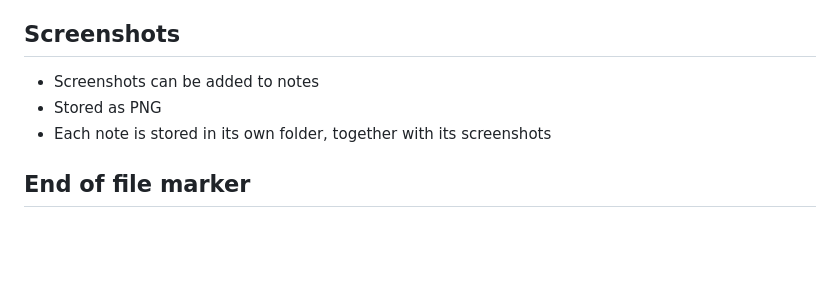
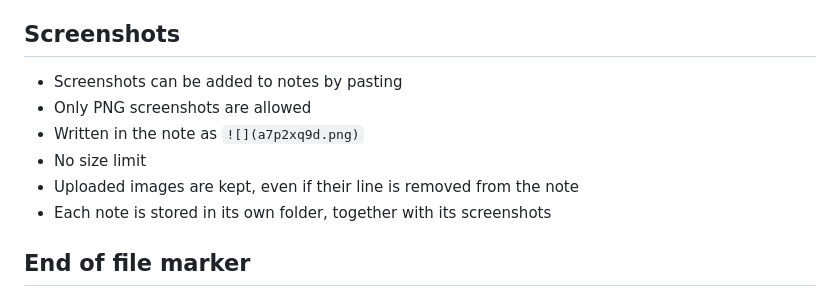
Before and after one commit to chyld/margin-notetaking-app, a Markdown page: features.md, the part around the change. Drawn GitHub-style; blank space fills up the shorter version.

Commit message:
features.md: screenshot details (paste, PNG only, syntax, no limit, kept)
Co-Authored-By: Claude Opus 5.5 <noreply@anthropic.com>

```diff
--- a/features.md
+++ b/features.md
@@ -62,8 +62,11 @@
 
 ## Screenshots
 
-- Screenshots can be added to notes
-- Stored as PNG
+- Screenshots can be added to notes by pasting
+- Only PNG screenshots are allowed
+- Written in the note as `![](a7p2xq9d.png)`
+- No size limit
+- Uploaded images are kept, even if their line is removed from the note
 - Each note is stored in its own folder, together with its screenshots
 
 ## End of file marker
```
